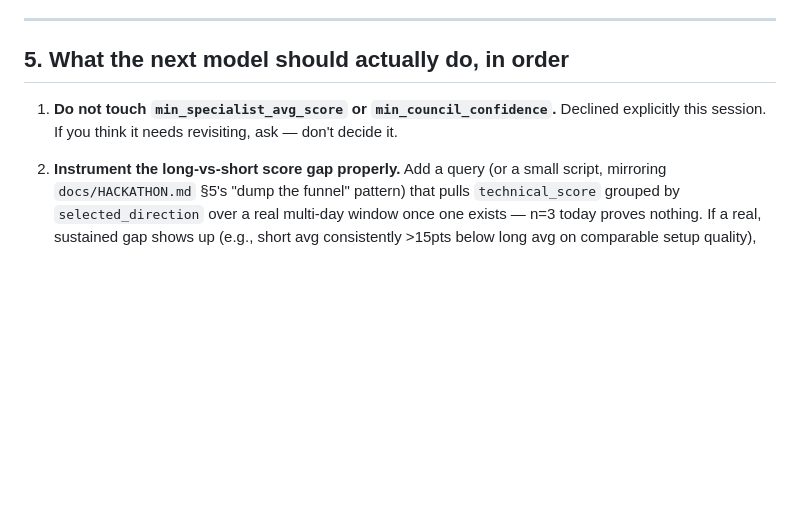
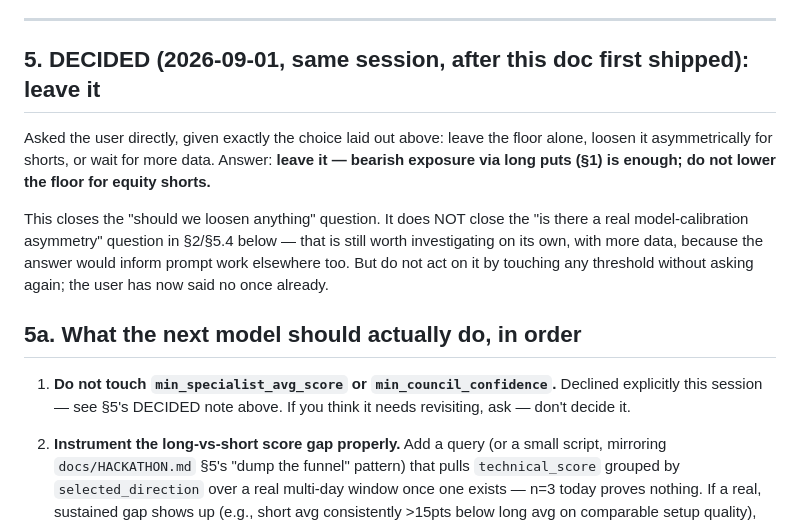
Before and after one commit to insaneamogh/AutonomousTradeAgents, a Markdown page: docs/PLAN_SHORTS.md, the part around the change. GitHub-like rendering; blank space fills up the shorter version.

Commit message:
docs: PLAN_SHORTS.md — record the user's explicit decision to leave the floor
Asked directly: leave the specialist-score floor alone, loosen it
asymmetrically for shorts only, or wait for more data. Answer: leave it —
bearish exposure via long puts is enough, don't touch the floor for equity
shorts. Recorded as DECIDED so the next model doesn't re-litigate it; the
separate, still-open question (is there a real model-calibration asymmetry
between long/short technical scoring) stays open for investigation, but
acting on it by touching a threshold still requires asking again.

Co-Authored-By: Claude Opus 5 <noreply@anthropic.com>
ID:MODEL1REAL

```diff
--- a/docs/PLAN_SHORTS.md
+++ b/docs/PLAN_SHORTS.md
@@ -190,11 +190,24 @@ session and should be asked here too.
 
 ---
 
-## 5. What the next model should actually do, in order
+## 5. DECIDED (2026-09-01, same session, after this doc first shipped): leave it
+
+Asked the user directly, given exactly the choice laid out above: leave the
+floor alone, loosen it asymmetrically for shorts, or wait for more data. Answer:
+**leave it — bearish exposure via long puts (§1) is enough; do not lower the
+floor for equity shorts.**
+
+This closes the "should we loosen anything" question. It does NOT close the
+"is there a real model-calibration asymmetry" question in §2/§5.4 below — that
+is still worth investigating on its own, with more data, because the answer
+would inform prompt work elsewhere too. But do not act on it by touching any
+threshold without asking again; the user has now said no once already.
+
+## 5a. What the next model should actually do, in order
 
 1. **Do not touch `min_specialist_avg_score` or `min_council_confidence`.**
-   Declined explicitly this session. If you think it needs revisiting, ask —
-   don't decide it.
+   Declined explicitly this session — see §5's DECIDED note above. If you
+   think it needs revisiting, ask — don't decide it.
 
 2. **Instrument the long-vs-short score gap properly.** Add a query (or a small
    script, mirroring `docs/HACKATHON.md` §5's "dump the funnel" pattern) that
```
